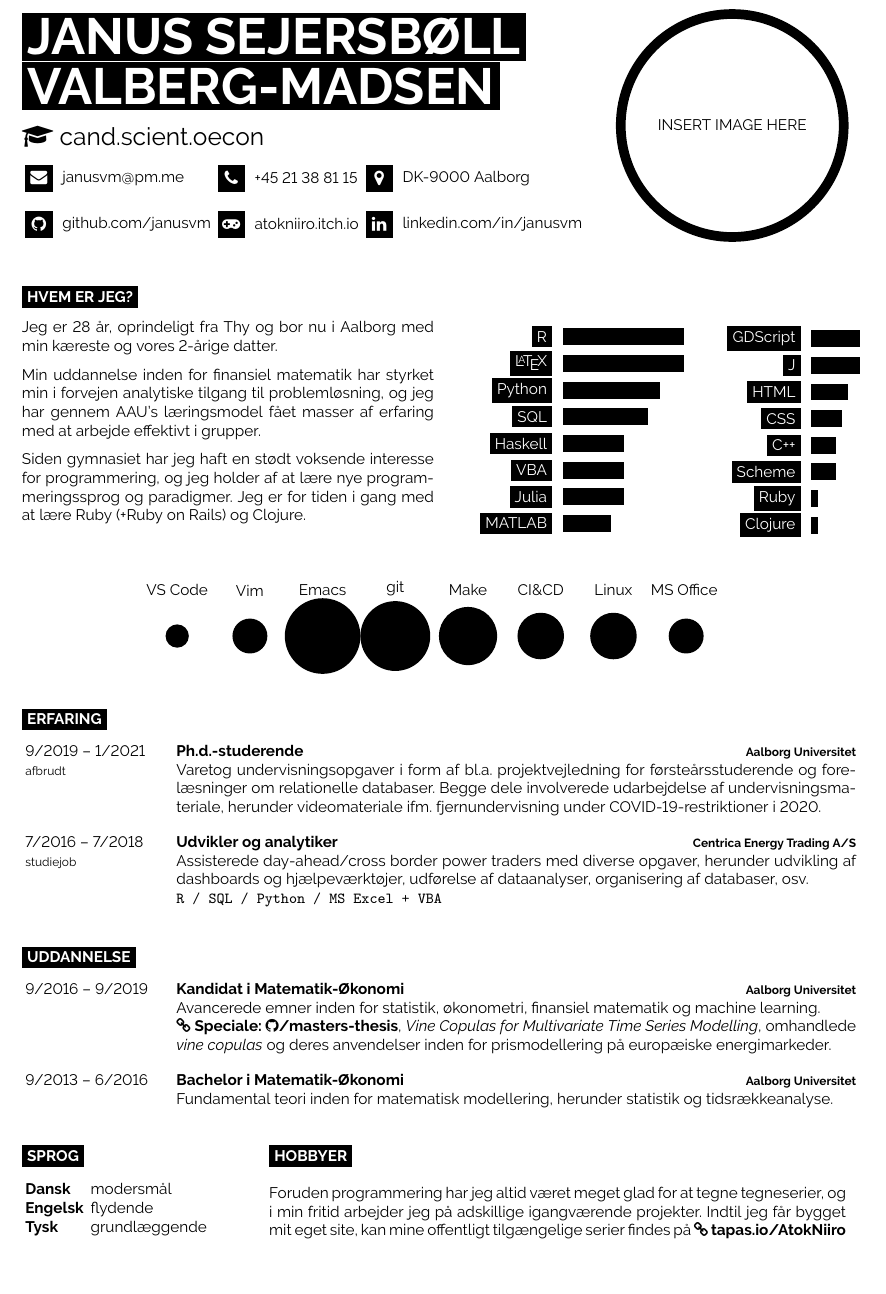
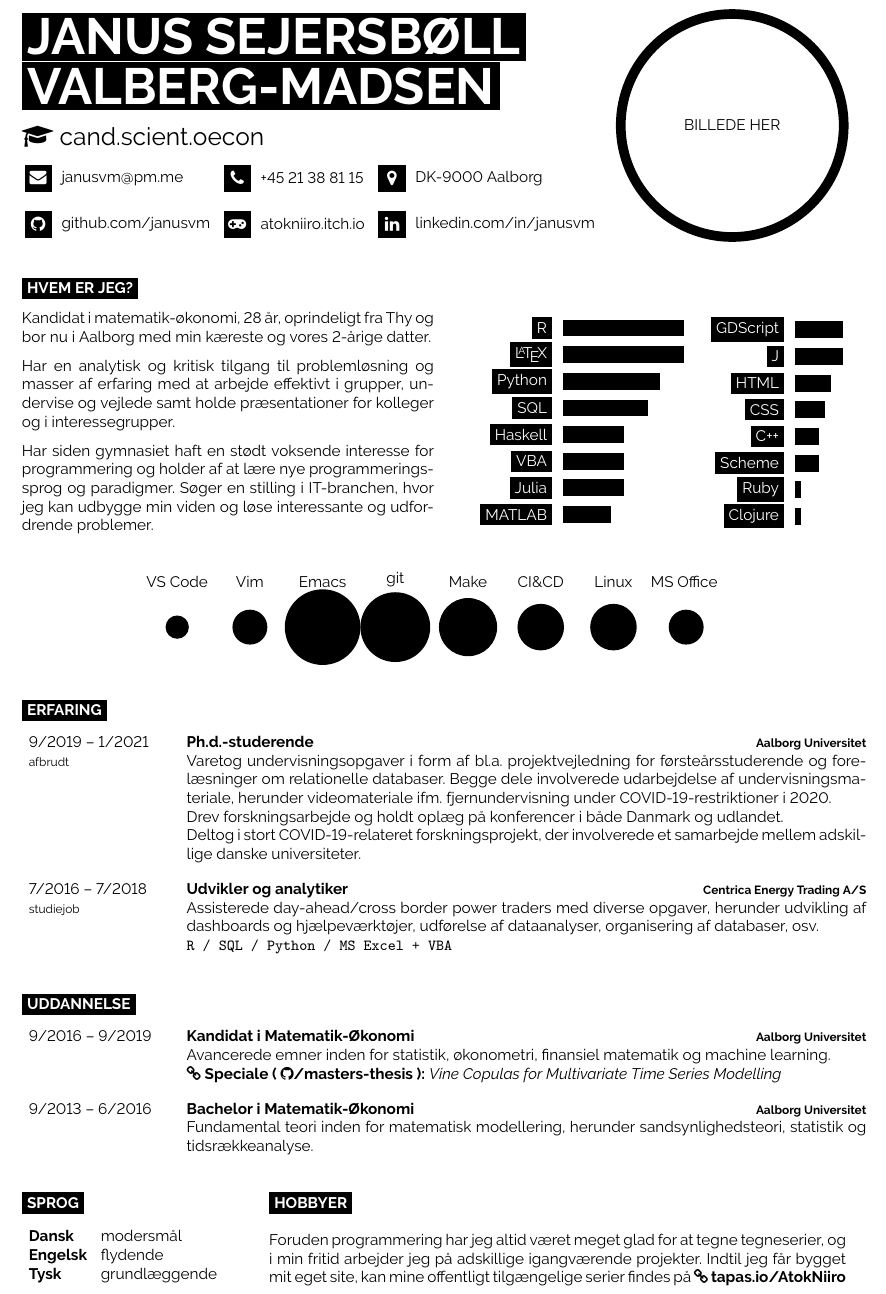
Before and after one commit to janusvm/cv, a LaTeX document (main.tex): part of the page, cut so that both start at the same text, the shorter picture padded with empty space. Compiled offline with pdfLaTeX.

Commit message:
🎨 Improve writing and formatting

```diff
--- a/main.tex
+++ b/main.tex
@@ -6,7 +6,7 @@
 \newcommand{\link}[2]{\faLink~\href{#1}{\textbf{#2}}}
 
 % Settings
-\setlength{\tabcolsep}{2pt}
+\setlength{\tabcolsep}{4pt}
 
 \begin{document}
 
@@ -38,12 +36,12 @@
   \vspace{-\baselineskip}
   \flushright
   \begin{tikzpicture}
-    \node at (0,0) {INSERT IMAGE HERE};
+    \node at (0,0) {BILLEDE HER};
     \draw[line width=2mm] (0,0) circle (23mm);
   \end{tikzpicture}
 \end{minipage}
 
-\vspace{0.5cm}
+\vspace{1em}
 
 % INTRO ------------------------------------------------------------------------
 \cvsect{Hvem er jeg?}
@@ -51,19 +49,19 @@
 \begin{minipage}[t]{0.5\textwidth}
   \vspace{-\baselineskip}
 
-  Jeg er 28 år, oprindeligt fra Thy og bor nu i Aalborg med min kæreste og vores 2-årige datter.
+  Kandidat i matematik-økonomi, 28 år, oprindeligt fra Thy og bor nu i Aalborg med min kæreste og vores 2-årige datter.
 
   \medskip
-  Min uddannelse inden for finansiel matematik har styrket min i forvejen analytiske tilgang til problemløsning, og jeg har gennem AAU's læringsmodel fået masser af erfaring med at arbejde effektivt i grupper.
+  Har en analytisk og kritisk tilgang til problemløsning og masser af erfaring med at arbejde effektivt i grupper, undervise og vejlede samt holde præsentationer for kolleger og i interessegrupper.
 
   \medskip
-  Siden gymnasiet har jeg haft en stødt voksende interesse for programmering, og jeg holder af at lære nye programmeringssprog og paradigmer.
-  Jeg er for tiden i gang med at lære Ruby (+Ruby on Rails) og Clojure.
+  Har siden gymnasiet haft en stødt voksende interesse for programmering og holder af at lære nye programmeringssprog og paradigmer.
+  Søger en stilling i IT-branchen, hvor jeg kan udbygge min viden og løse interessante og udfordrende problemer.
 
 \end{minipage}
 \hfill
 % Programming languages
-\begin{minipage}[t]{0.25\textwidth}
+\begin{minipage}[t]{0.23\textwidth}
   \vspace{-\baselineskip}
   \begin{barchart}{2.5}
     \baritem{R}{100}
@@ -77,7 +75,7 @@
   \end{barchart}
 \end{minipage}
 \hfill
-\begin{minipage}[t]{0.15\textwidth}
+\begin{minipage}[t]{0.17\textwidth}
   \vspace{-\baselineskip}
   \begin{barchart}{2.5}
     \baritem{GDScript}{40}
@@ -117,6 +115,10 @@
   {
     Varetog undervisningsopgaver i form af bl.a.\ projektvejledning for førsteårsstuderende og forelæsninger om relationelle databaser.
     Begge dele involverede udarbejdelse af undervisningsmateriale, herunder videomateriale ifm.\ fjernundervisning under COVID-19-restriktioner i 2020.
+
+    Drev forskningsarbejde og holdt oplæg på konferencer i både Danmark og udlandet.
+
+    Deltog i stort COVID-19-relateret forskningsprojekt, der involverede et samarbejde mellem adskillige danske universiteter.
   }
 
   \entry
@@ -135,11 +137,11 @@
 \begin{entrylist}
   \entry {9/2016 -- 9/2019} {Kandidat i Matematik-Økonomi} {Aalborg Universitet} {
     Avancerede emner inden for statistik, økonometri, finansiel matematik og machine learning.\\
-    \link{https://github.com/janusvm/masters-thesis}{Speciale: \faGithub/masters-thesis},
-    \emph{Vine Copulas for Multivariate Time Series Modelling}, omhandlede \emph{vine copulas} og deres anvendelser inden for prismodellering på europæiske energimarkeder.
+    \link{https://github.com/janusvm/masters-thesis}{Speciale ( \faGithub/masters-thesis ):}
+    \emph{Vine Copulas for Multivariate Time Series Modelling}% , omhandlede \emph{vine copulas} og deres anvendelser inden for prismodellering på europæiske energimarkeder.
   }
   \entry {9/2013 -- 6/2016} {Bachelor i Matematik-Økonomi} {Aalborg Universitet} {
-    Fundamental teori inden for matematisk modellering, herunder statistik og tidsrækkeanalyse.
+    Fundamental teori inden for matematisk modellering, herunder sandsynlighedsteori, statistik og tidsrækkeanalyse.
   }
 \end{entrylist}
 
```
Also changed, not shown: main.tex (4 more changed lines).
